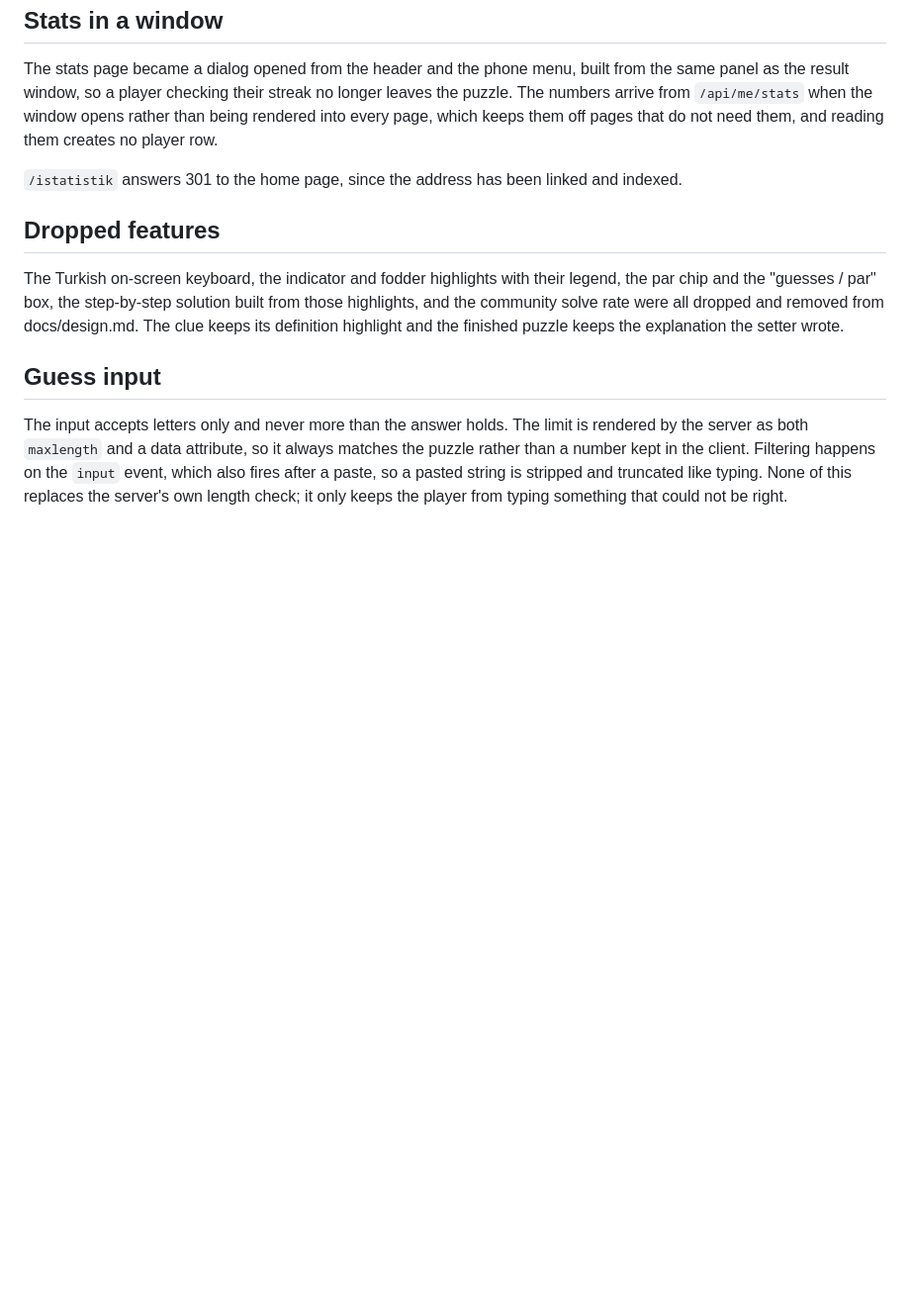
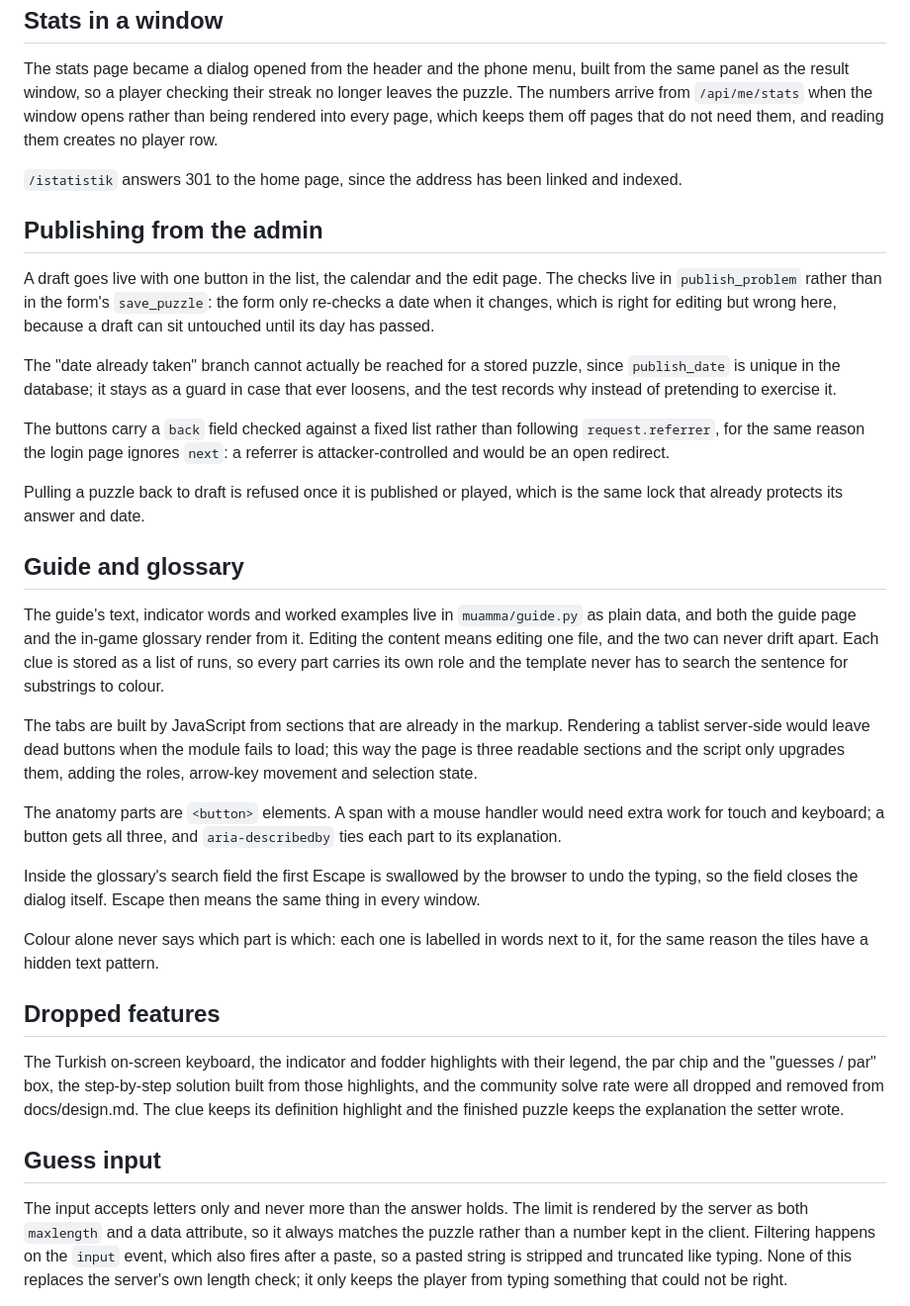
Before and after one commit to izamaeta/muamma-cryptic, a Markdown page: docs/decisions.md, the part around the change. Shown at 99% size. Drawn GitHub-style; blank space fills up the shorter version.

Commit message:
docs: record admin publishing and guide decisions

```diff
--- a/docs/decisions.md
+++ b/docs/decisions.md
@@ -478,6 +478,53 @@ player row.
 `/istatistik` answers 301 to the home page, since the address has been
 linked and indexed.
 
+## Publishing from the admin
+
+A draft goes live with one button in the list, the calendar and the edit
+page. The checks live in `publish_problem` rather than in the form's
+`save_puzzle`: the form only re-checks a date when it changes, which is
+right for editing but wrong here, because a draft can sit untouched until
+its day has passed.
+
+The "date already taken" branch cannot actually be reached for a stored
+puzzle, since `publish_date` is unique in the database; it stays as a
+guard in case that ever loosens, and the test records why instead of
+pretending to exercise it.
+
+The buttons carry a `back` field checked against a fixed list rather than
+following `request.referrer`, for the same reason the login page ignores
+`next`: a referrer is attacker-controlled and would be an open redirect.
+
+Pulling a puzzle back to draft is refused once it is published or played,
+which is the same lock that already protects its answer and date.
+
+## Guide and glossary
+
+The guide's text, indicator words and worked examples live in
+`muamma/guide.py` as plain data, and both the guide page and the in-game
+glossary render from it. Editing the content means editing one file, and
+the two can never drift apart. Each clue is stored as a list of runs, so
+every part carries its own role and the template never has to search the
+sentence for substrings to colour.
+
+The tabs are built by JavaScript from sections that are already in the
+markup. Rendering a tablist server-side would leave dead buttons when the
+module fails to load; this way the page is three readable sections and the
+script only upgrades them, adding the roles, arrow-key movement and
+selection state.
+
+The anatomy parts are `<button>` elements. A span with a mouse handler
+would need extra work for touch and keyboard; a button gets all three, and
+`aria-describedby` ties each part to its explanation.
+
+Inside the glossary's search field the first Escape is swallowed by the
+browser to undo the typing, so the field closes the dialog itself. Escape
+then means the same thing in every window.
+
+Colour alone never says which part is which: each one is labelled in
+words next to it, for the same reason the tiles have a hidden text
+pattern.
+
 ## Dropped features
 
 The Turkish on-screen keyboard, the indicator and fodder highlights with
```
